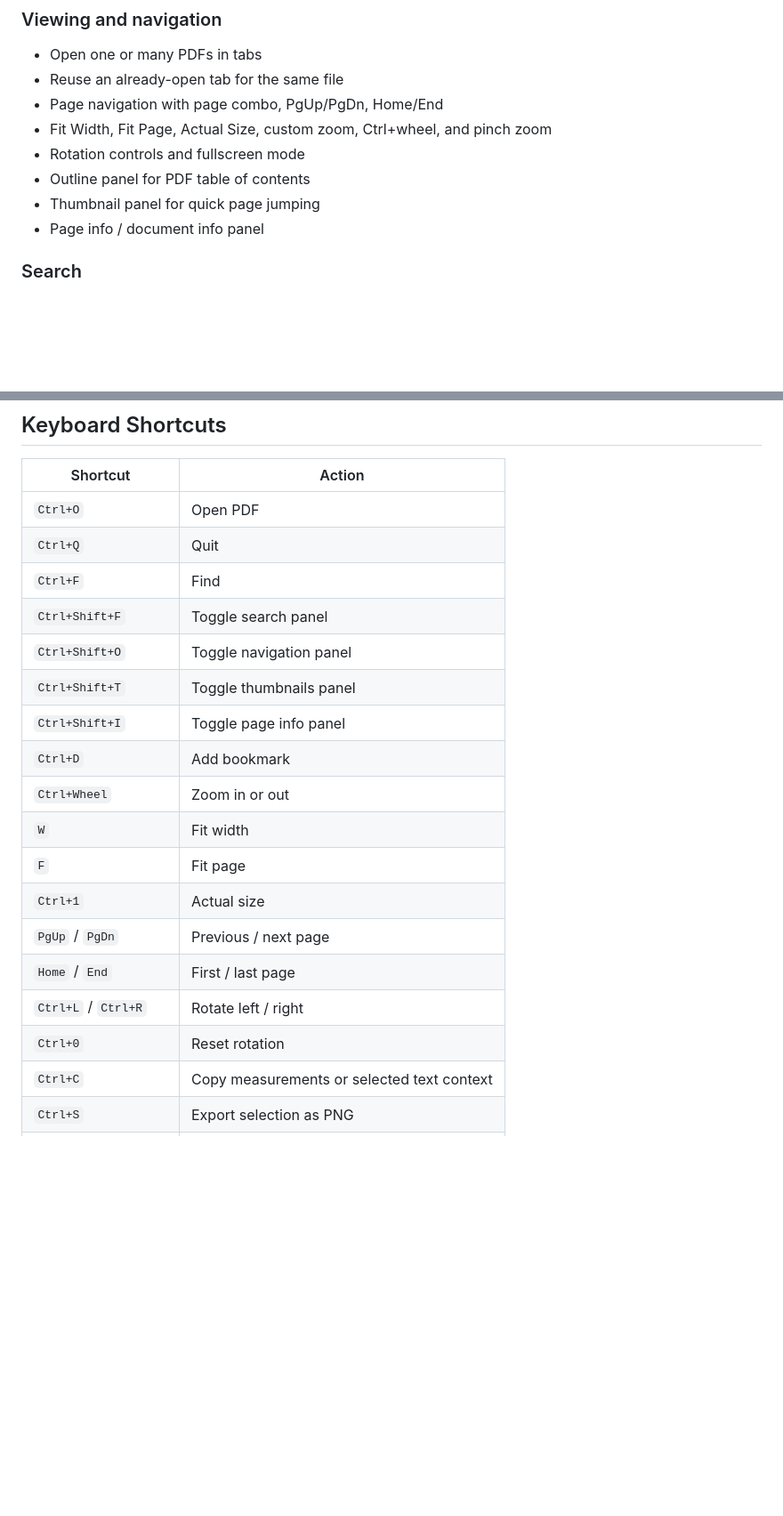
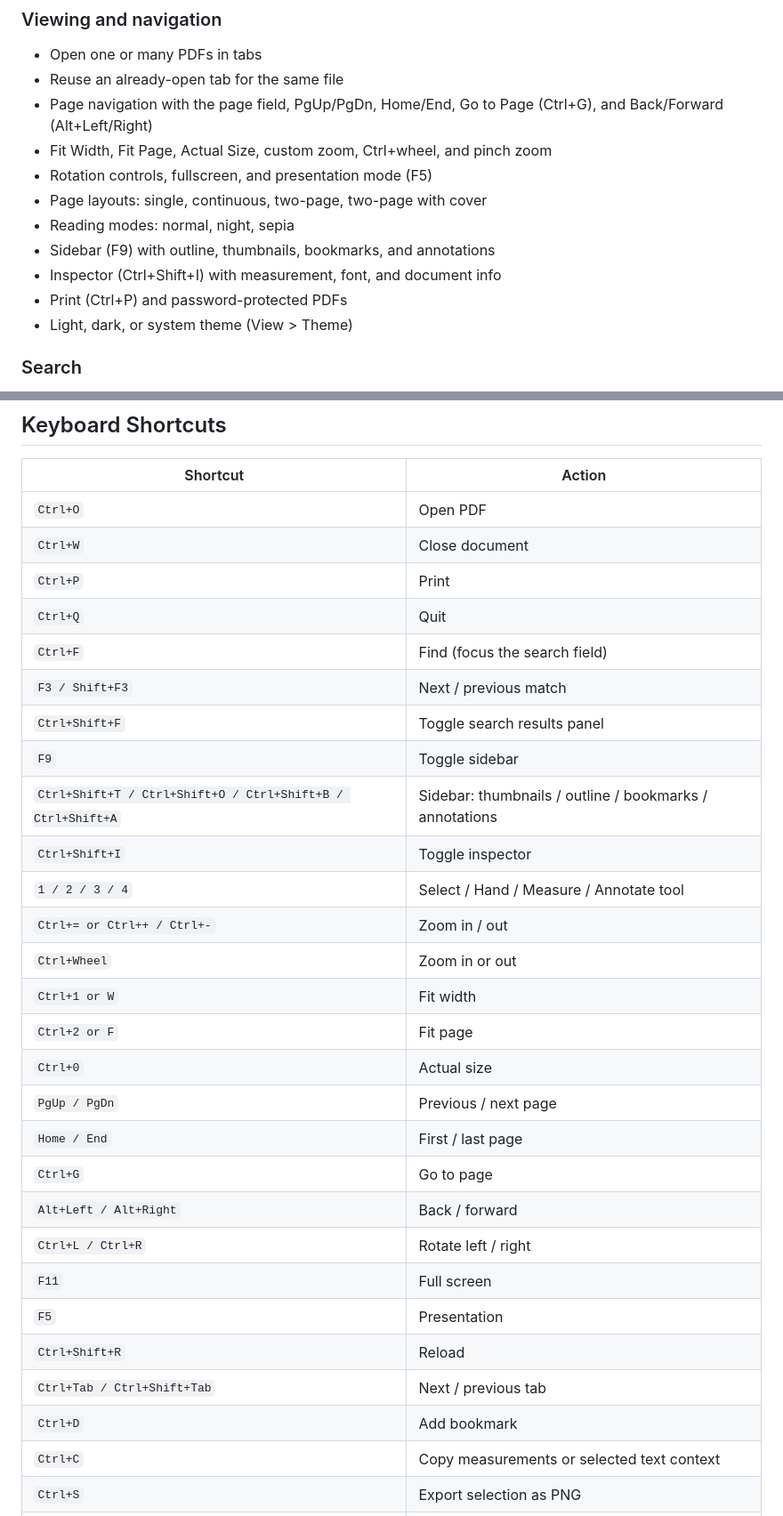
Before and after one commit to Srikanth-Mohankumar/neoview, a Markdown page: README.md, 2 parts joined by grey strips. Shown at 89% size. Rendered like a GitHub page; blank space fills up the shorter version.

Commit message:
README: v0.5 features and the current keyboard shortcuts
The shortcut table predated the redesign (F5 is now presentation, reload
moved to Ctrl+Shift+R, Ctrl+0/1/2 are actual size / fit width / fit page).
Regenerated from the actions MainWindow defines.

Co-Authored-By: Claude Opus 5.5 <noreply@anthropic.com>

```diff
--- a/README.md
+++ b/README.md
@@ -68,12 +72,15 @@ NeoView is designed to reduce tool switching. Instead of opening one app for rea
 
 - Open one or many PDFs in tabs
 - Reuse an already-open tab for the same file
-- Page navigation with page combo, PgUp/PgDn, Home/End
+- Page navigation with the page field, PgUp/PgDn, Home/End, Go to Page (Ctrl+G), and Back/Forward (Alt+Left/Right)
 - Fit Width, Fit Page, Actual Size, custom zoom, Ctrl+wheel, and pinch zoom
-- Rotation controls and fullscreen mode
-- Outline panel for PDF table of contents
-- Thumbnail panel for quick page jumping
-- Page info / document info panel
+- Rotation controls, fullscreen, and presentation mode (F5)
+- Page layouts: single, continuous, two-page, two-page with cover
+- Reading modes: normal, night, sepia
+- Sidebar (F9) with outline, thumbnails, bookmarks, and annotations
+- Inspector (Ctrl+Shift+I) with measurement, font, and document info
+- Print (Ctrl+P) and password-protected PDFs
+- Light, dark, or system theme (View > Theme)
 
 ### Search
 
@@ -209,21 +216,31 @@ Container usage exists for niche reproducible-environment or development scenari
 | Shortcut | Action |
 |----------|--------|
 | `Ctrl+O` | Open PDF |
+| `Ctrl+W` | Close document |
+| `Ctrl+P` | Print |
 | `Ctrl+Q` | Quit |
-| `Ctrl+F` | Find |
-| `Ctrl+Shift+F` | Toggle search panel |
-| `Ctrl+Shift+O` | Toggle navigation panel |
-| `Ctrl+Shift+T` | Toggle thumbnails panel |
-| `Ctrl+Shift+I` | Toggle page info panel |
+| `Ctrl+F` | Find (focus the search field) |
+| `F3 / Shift+F3` | Next / previous match |
+| `Ctrl+Shift+F` | Toggle search results panel |
+| `F9` | Toggle sidebar |
+| `Ctrl+Shift+T / Ctrl+Shift+O / Ctrl+Shift+B / Ctrl+Shift+A` | Sidebar: thumbnails / outline / bookmarks / annotations |
+| `Ctrl+Shift+I` | Toggle inspector |
+| `1 / 2 / 3 / 4` | Select / Hand / Measure / Annotate tool |
+| `Ctrl+= or Ctrl++ / Ctrl+-` | Zoom in / out |
+| `Ctrl+Wheel` | Zoom in or out |
+| `Ctrl+1 or W` | Fit width |
+| `Ctrl+2 or F` | Fit page |
+| `Ctrl+0` | Actual size |
+| `PgUp / PgDn` | Previous / next page |
+| `Home / End` | First / last page |
+| `Ctrl+G` | Go to page |
+| `Alt+Left / Alt+Right` | Back / forward |
+| `Ctrl+L / Ctrl+R` | Rotate left / right |
+| `F11` | Full screen |
+| `F5` | Presentation |
+| `Ctrl+Shift+R` | Reload |
+| `Ctrl+Tab / Ctrl+Shift+Tab` | Next / previous tab |
 | `Ctrl+D` | Add bookmark |
-| `Ctrl+Wheel` | Zoom in or out |
-| `W` | Fit width |
-| `F` | Fit page |
-| `Ctrl+1` | Actual size |
-| `PgUp` / `PgDn` | Previous / next page |
-| `Home` / `End` | First / last page |
-| `Ctrl+L` / `Ctrl+R` | Rotate left / right |
-| `Ctrl+0` | Reset rotation |
 | `Ctrl+C` | Copy measurements or selected text context |
 | `Ctrl+S` | Export selection as PNG |
 | `Ctrl+Shift+H` | Add highlight from selection |
```
Also changed, not shown: other parts of README.md (+8 -2 lines).
